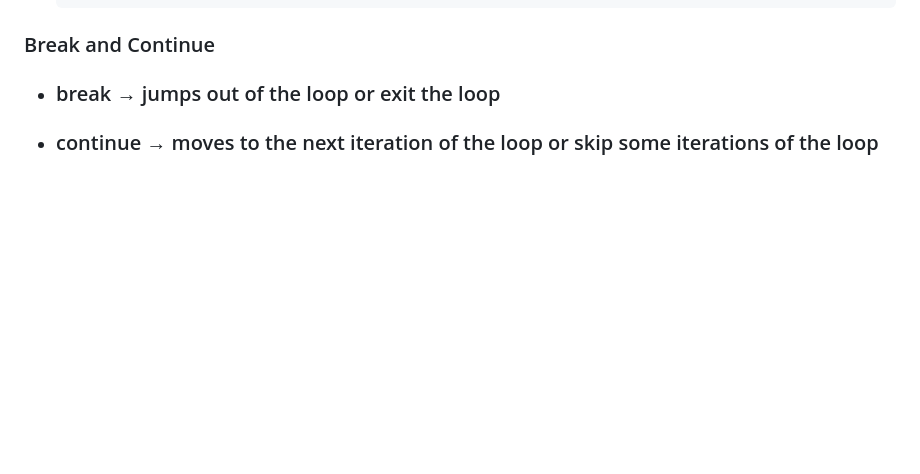
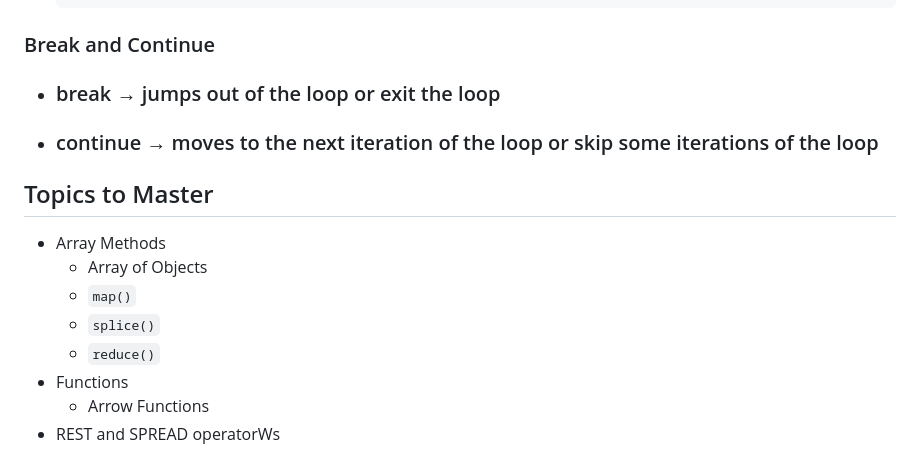
Before and after one commit to recluzegeek/automatic-enigma, a Markdown page: Web Development/js_basics.md, the part around the change. GitHub-like rendering; blank space fills up the shorter version.

```diff
--- a/Web Development/js_basics.md
+++ b/Web Development/js_basics.md
@@ -847,3 +847,14 @@ created: 2023-05-28 05:28:23Z
 - ### break → jumps out of the loop or exit the loop
 
 - ### continue → moves to the next iteration of the loop or skip some iterations of the loop
+
+## Topics to Master
+
+- Array Methods
+  - Array of Objects
+  - `map()`
+  - `splice()`
+  - `reduce()`
+- Functions
+  - Arrow Functions
+- REST and SPREAD operatorWs
```
Also changed, not shown: Web Development/js_array_callback_methods.md (added, +326 -0 lines).
